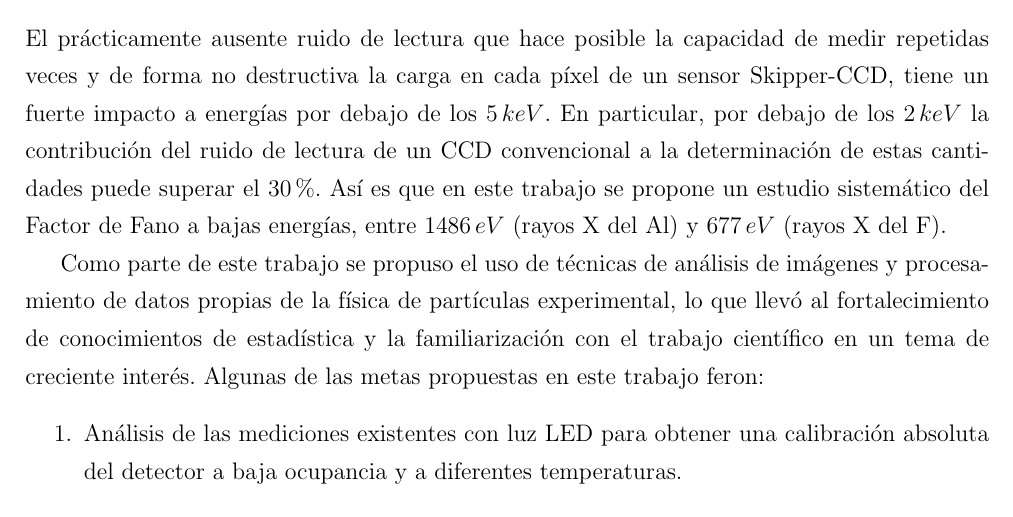
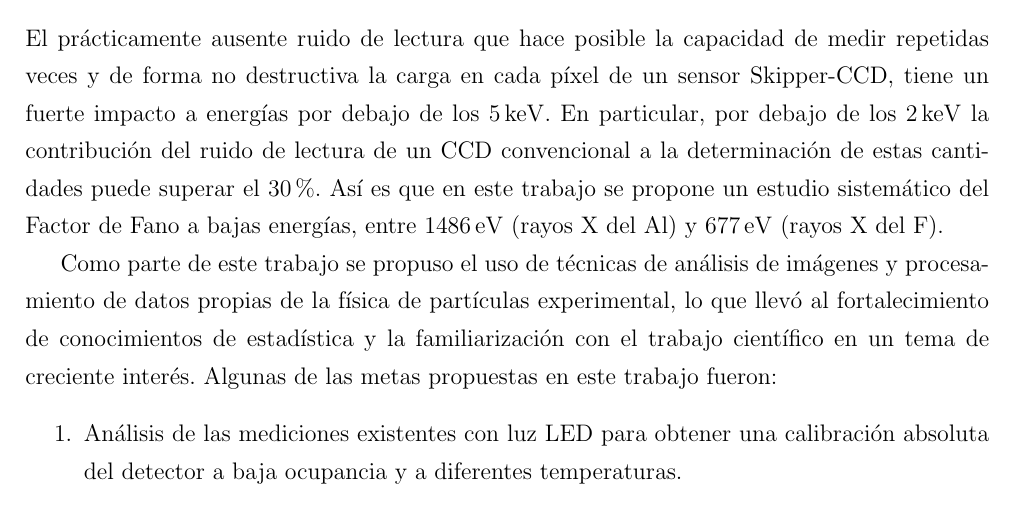
Before and after one commit to Igna11/Escrito_Tesis_2021, a LaTeX book (main.tex, which reads Contenido.tex): part of page 3 of 35, cut so that both start at the same text. Compiled offline with pdfLaTeX.

Commit message:
minor Formato de unidades

```diff
--- a/Contenido.tex
+++ b/Contenido.tex
@@ -1,11 +1,11 @@
 
 \chapter{Introducción y objetivos}
-\noindent El prácticamente ausente ruido de lectura que hace posible la capacidad de medir repetidas veces y de forma no destructiva la carga en cada píxel de un sensor Skipper-CCD, tiene un fuerte impacto a energías por debajo de los $5\,keV$. En particular, por debajo de los $2\,keV$ la contribución del ruido de lectura de un CCD convencional a la determinación de estas cantidades puede superar el $30\,\%$. Así es que en este trabajo se propone un estudio sistemático del Factor de Fano a bajas energías, entre $1486\,eV$ (rayos X del Al) y $677\,eV$ (rayos X del F).\\
+\noindent El prácticamente ausente ruido de lectura que hace posible la capacidad de medir repetidas veces y de forma no destructiva la carga en cada píxel de un sensor Skipper-CCD, tiene un fuerte impacto a energías por debajo de los $5\,\si{keV}$. En particular, por debajo de los $2\,\si{keV}$ la contribución del ruido de lectura de un CCD convencional a la determinación de estas cantidades puede superar el $30\,\%$. Así es que en este trabajo se propone un estudio sistemático del Factor de Fano a bajas energías, entre $1486\,\si{eV}$ (rayos X del Al) y $677\,\si{eV}$ (rayos X del F).\\
 \indent Como parte de este trabajo se propuso el uso de técnicas de análisis de imágenes y procesamiento de datos propias de la física de partículas experimental, lo que llevó al fortalecimiento de conocimientos de estadística y la familiarización con el trabajo científico en un tema de creciente interés.
-Algunas de las metas propuestas en este trabajo feron:
+Algunas de las metas propuestas en este trabajo fueron:
 \begin{enumerate}
     \item Análisis de las mediciones existentes con luz LED para obtener una calibración absoluta del detector a baja ocupancia y a diferentes temperaturas.
-    \item Análisis de las mediciones existentes con fluorescencia de rayos X producidos por desexcitación del flúor y aluminio con el objeto de determinar la energía de creación electrón hueco a $677\,eV$ y $1486\,eV$ respectivamente. Del mismo análisis se obtendrá también el factor de Fano a dichas energías.
+    \item Análisis de las mediciones existentes con fluorescencia de rayos X producidos por desexcitación del flúor y aluminio con el objeto de determinar la energía de creación electrón hueco a $677\,\si{eV}$ y $1486\,\si{eV}$ respectivamente. Del mismo análisis se obtendrá también el factor de Fano a dichas energías.
     \item Estudio de la dependencia de las cantidades anteriormente mencionadas con la temperatura en el rango de $123$ a $160\,K$.
     \item Estudio la influencia de otros fuentes de fotones en la construcción de \textit{clusters} y en la determinación del factor de Fano y energía de creación electrón hueco.
     \item De-convolución del efecto que la luz espuria tiene sobre el valor medio de carga y su distribución mediante el desarrollo de simulaciones Montecarlo.
```
Also changed, not shown: apendice_simulaciones.tex (+2 -1 lines).
